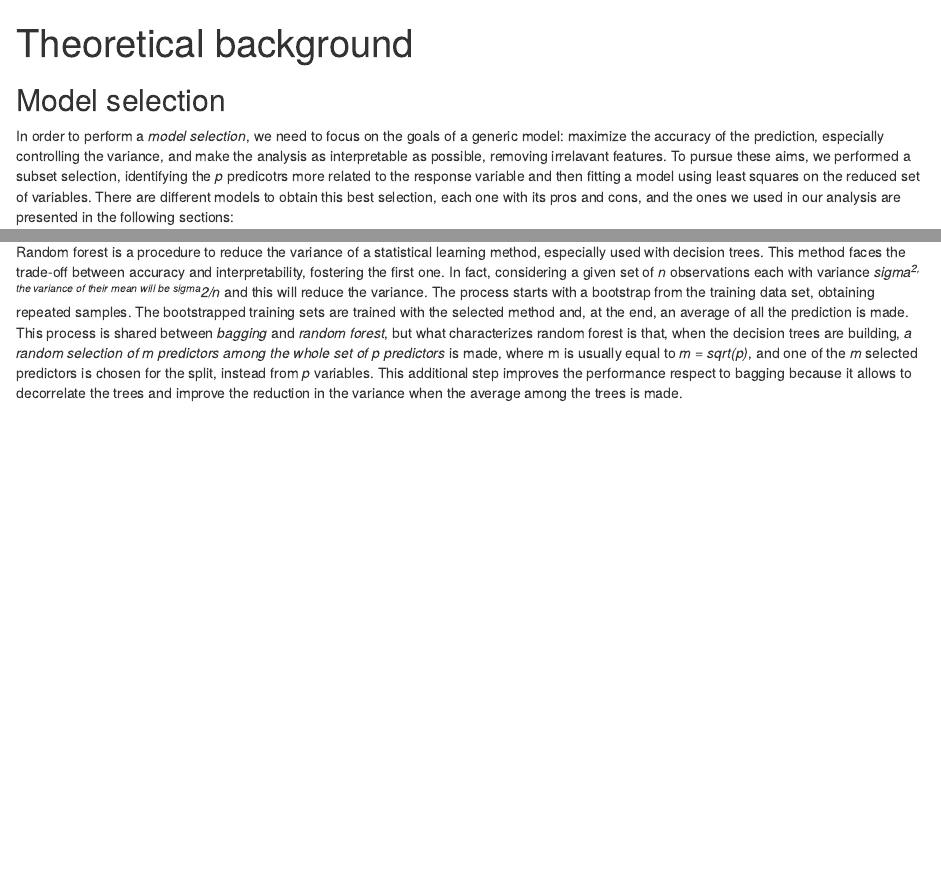
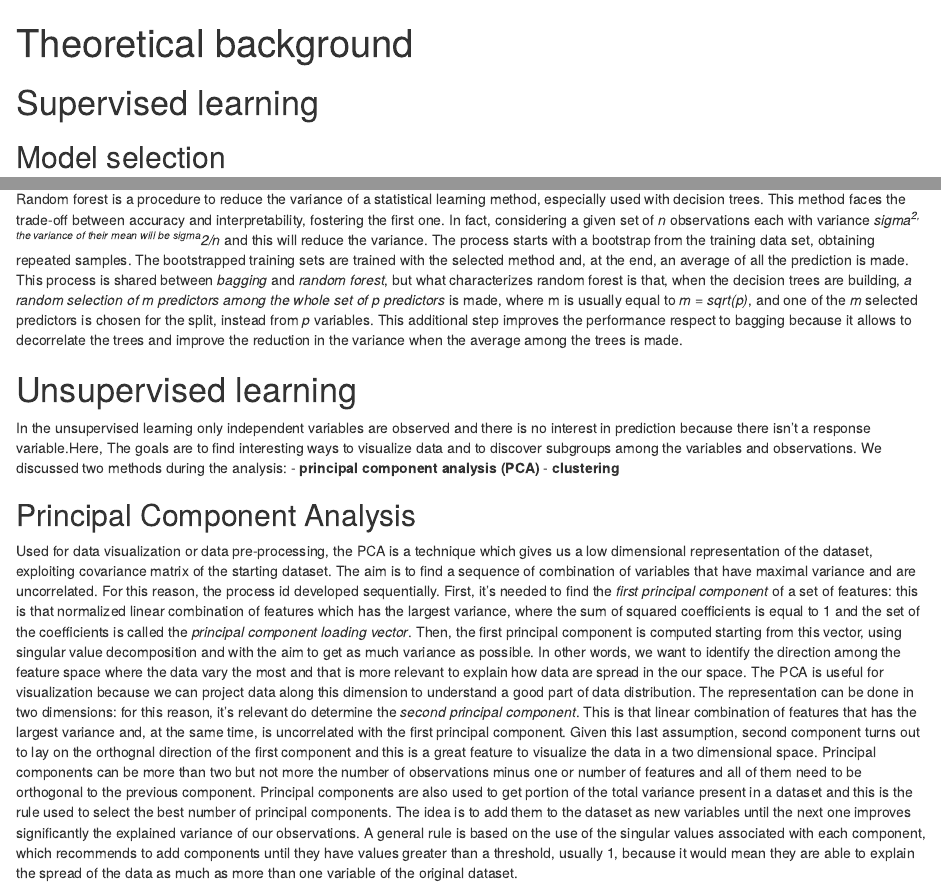
Before and after one commit to mathicard/DSE-Statistical-Learning, an R Markdown document (theoretical background.Rmd): the page in a window 1100 px wide, from its top, and a second part further down, joined at a grey line. Rendered offline with R 4.5, knitr and Pandoc, with nearby package versions.

Commit message:
Update theoretical background.Rmd

```diff
--- a/theoretical background.Rmd
+++ b/theoretical background.Rmd
@@ -2,6 +2,7 @@
 title: "Theoretical background"
 output: html_notebook
 ---
+# Supervised learning
 
 ## Model selection
 In order to perform a *model selection*, we need to focus on the goals of a generic model: maximize the accuracy of the prediction, especially controlling the variance, and make the analysis as interpretable as possible, removing irrelavant features. To pursue these aims, we performed a subset selection, identifying the *p* predicotrs more related to the response variable and then fitting a model using least squares on the reduced set of variables. There are different models to obtain this best selection, each one with its pros and cons, and the ones we used in our analysis are presented in the following sections:
@@ -84,3 +85,14 @@ However, they perform worse than other classification and regression approaches,
 ### Random forest
 
 Random forest is a procedure to reduce the variance of a statistical learning method, especially used with decision trees. This method faces the trade-off between accuracy and interpretability, fostering the first one. In fact, considering a given set of *n* observations each with variance *sigma^2*, the variance of their mean will be *sigma^2/n* and this will reduce the variance. The process starts with a bootstrap from the training data set, obtaining repeated samples. The bootstrapped training sets are trained with the selected method and, at the end, an average of all the prediction is made. This process is shared between *bagging* and *random forest*, but what characterizes random forest is that, when the decision trees are building, *a random selection of m predictors among the whole set of p predictors* is made, where m is usually equal to *m = sqrt(p)*, and one of the *m* selected predictors is chosen for the split, instead from *p* variables. This additional step improves the performance respect to bagging because it allows to decorrelate the trees and improve the reduction in the variance when the average among the trees is made.
+
+# Unsupervised learning
+
+In the unsupervised learning only independent variables are observed and there is no interest in prediction because there isn't a response variable.Here, The goals are to find interesting ways to visualize data and to discover subgroups among the variables and observations. We discussed two methods during the analysis:
+- **principal component analysis (PCA)**
+- **clustering**
+
+## Principal Component Analysis
+
+Used for data visualization or data pre-processing, the PCA is a technique which gives us a low dimensional representation of the dataset, exploiting covariance matrix of the starting dataset. The aim is to find a sequence of combination of variables that have maximal variance and are uncorrelated. For this reason, the process id developed sequentially. First, it's needed to find the *first principal component* of a set of features: this is that normalized linear combination of features which has the largest variance, where the sum of squared coefficients is equal to 1 and the set of the coefficients is called the *principal component loading vector*. Then, the first principal component is computed starting from this vector, using singular value decomposition and with the aim to get as much variance as possible. In other words, we want to identify the direction among the feature space where the data vary the most and that is more relevant to explain how data are spread in the our space. The PCA is useful for visualization because we can project data along this dimension to understand a good part of data distribution. The representation can be done in two dimensions: for this reason, it's relevant do determine the *second principal component*. This is that linear combination of features that has the largest variance and, at the same time, is uncorrelated with the first principal component. Given this last assumption, second component turns out to lay on the orthognal direction of the first component and this is a great feature to visualize the data in a two dimensional space. Principal components can be more than two but not more the number of observations minus one or number of features and all of them need to be orthogonal to the previous component.
+Principal components are also used to get portion of the total variance present in a dataset and this is the rule used to select the best number of principal components. The idea is to add them to the dataset as new variables until the next one improves significantly the explained variance of our observations. A general rule is based on the use of the singular values associated with each component, which recommends to add components until they have values greater than a threshold, usually 1, because it would mean they are able to explain the spread of the data as much as more than one variable of the original dataset.
```
